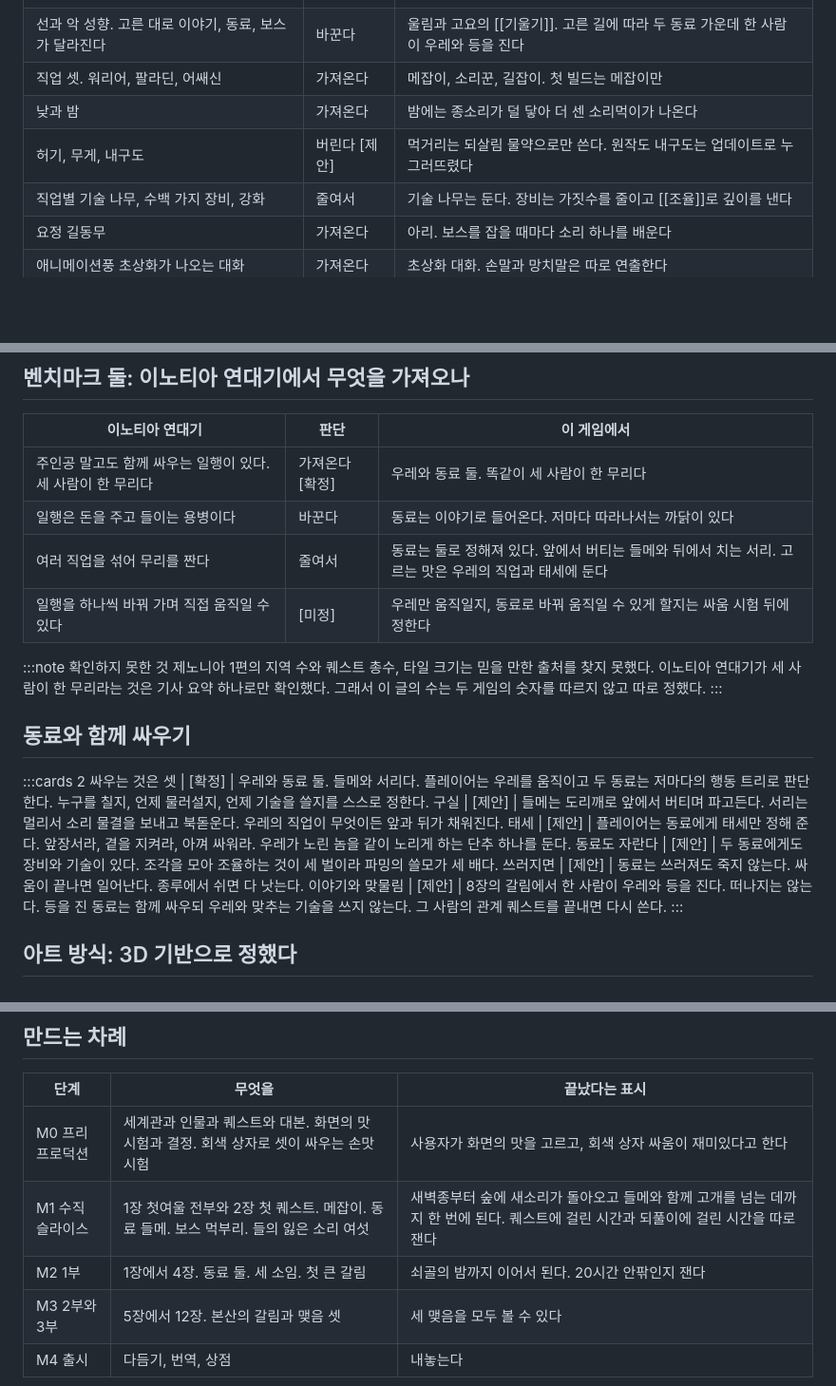
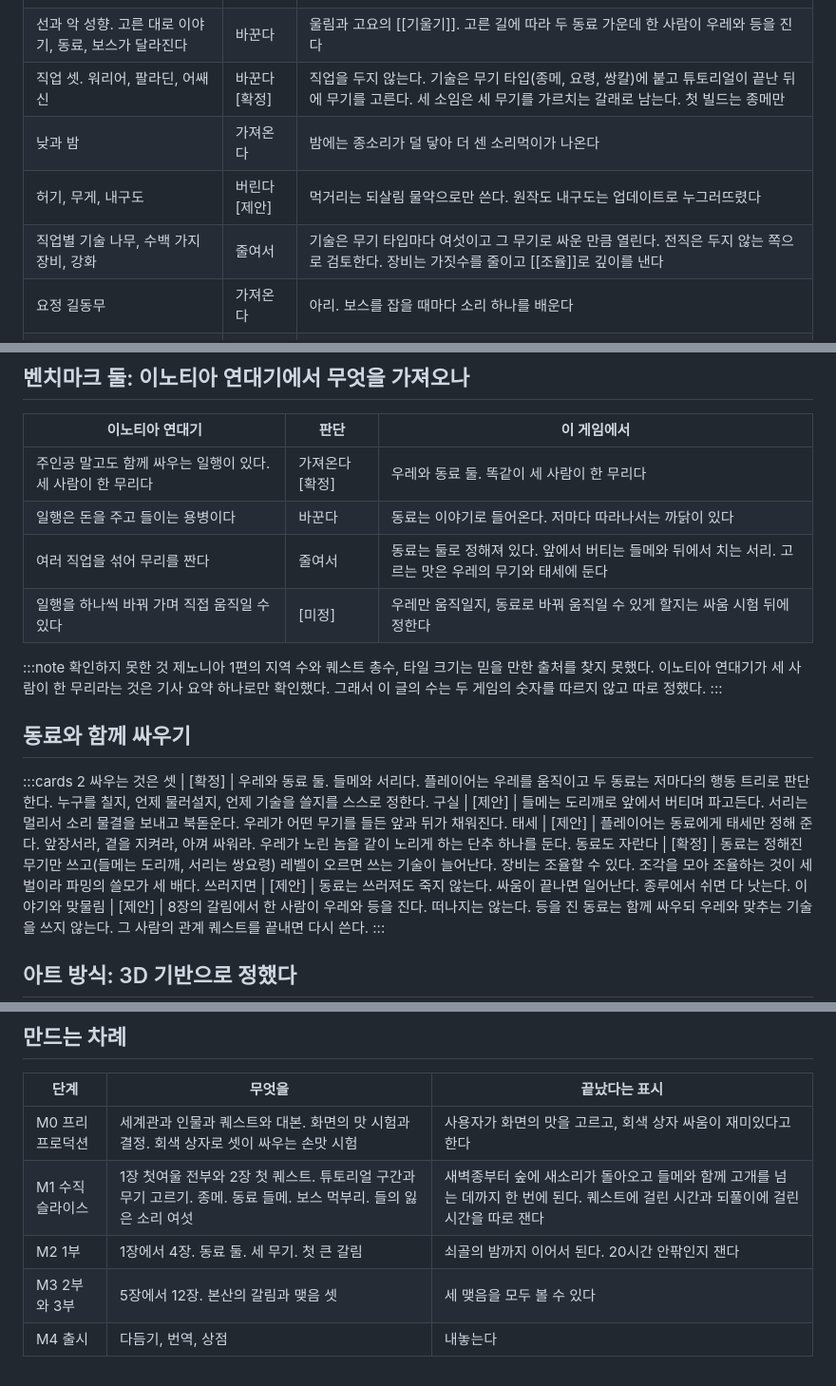
Before and after one commit to qtdqtd002-coder/psy-board, a Markdown page: data/gameplan.md, 3 parts joined by grey strips. Shown at 95% size. Drawn GitHub-style; blank space fills up the shorter version.

Commit message:
board: publish lore (plan)
Co-Authored-By: Claude Opus 5.5 <noreply@anthropic.com>

```diff
--- a/data/gameplan.md
+++ b/data/gameplan.md
@@ -66,10 +66,10 @@
 | 고아 주인공. 양아버지를 잃고 까닭을 찾아 떠난다 | 뼈대만 | 우레와 바우. 다만 바우는 죽지 않고 목소리를 잃는다 |
 | 맞서는 두 세력. 성당기사단과 용혈족 | 뼈대만 | 종단과 고요회. 어느 쪽도 악이 아니다 |
 | 선과 악 성향. 고른 대로 이야기, 동료, 보스가 달라진다 | 바꾼다 | 울림과 고요의 [[기울기]]. 고른 길에 따라 두 동료 가운데 한 사람이 우레와 등을 진다 |
-| 직업 셋. 워리어, 팔라딘, 어쌔신 | 가져온다 | 메잡이, 소리꾼, 길잡이. 첫 빌드는 메잡이만 |
+| 직업 셋. 워리어, 팔라딘, 어쌔신 | 바꾼다 [확정] | 직업을 두지 않는다. 기술은 무기 타입(종메, 요령, 쌍칼)에 붙고 튜토리얼이 끝난 뒤에 무기를 고른다. 세 소임은 세 무기를 가르치는 갈래로 남는다. 첫 빌드는 종메만 |
 | 낮과 밤 | 가져온다 | 밤에는 종소리가 덜 닿아 더 센 소리먹이가 나온다 |
 | 허기, 무게, 내구도 | 버린다 [제안] | 먹거리는 되살림 물약으로만 쓴다. 원작도 내구도는 업데이트로 누그러뜨렸다 |
-| 직업별 기술 나무, 수백 가지 장비, 강화 | 줄여서 | 기술 나무는 둔다. 장비는 가짓수를 줄이고 [[조율]]로 깊이를 낸다 |
+| 직업별 기술 나무, 수백 가지 장비, 강화 | 줄여서 | 기술은 무기 타입마다 여섯이고 그 무기로 싸운 만큼 열린다. 전직은 두지 않는 쪽으로 검토한다. 장비는 가짓수를 줄이고 [[조율]]로 깊이를 낸다 |
 | 요정 길동무 | 가져온다 | 아리. 보스를 잡을 때마다 소리 하나를 배운다 |
 | 애니메이션풍 초상화가 나오는 대화 | 가져온다 | 초상화 대화. 손말과 망치말은 따로 연출한다 |
 | 이동은 네 방향. 대각선이 없다 | 바꾼다 [제안] | 여덟 방향 이동. 지금의 조작 기대에 맞춘다 |
@@ -85,7 +85,7 @@
 |---|---|---|
 | 주인공 말고도 함께 싸우는 일행이 있다. 세 사람이 한 무리다 | 가져온다 [확정] | 우레와 동료 둘. 똑같이 세 사람이 한 무리다 |
 | 일행은 돈을 주고 들이는 용병이다 | 바꾼다 | 동료는 이야기로 들어온다. 저마다 따라나서는 까닭이 있다 |
-| 여러 직업을 섞어 무리를 짠다 | 줄여서 | 동료는 둘로 정해져 있다. 앞에서 버티는 들메와 뒤에서 치는 서리. 고르는 맛은 우레의 직업과 태세에 둔다 |
+| 여러 직업을 섞어 무리를 짠다 | 줄여서 | 동료는 둘로 정해져 있다. 앞에서 버티는 들메와 뒤에서 치는 서리. 고르는 맛은 우레의 무기와 태세에 둔다 |
 | 일행을 하나씩 바꿔 가며 직접 움직일 수 있다 | [미정] | 우레만 움직일지, 동료로 바꿔 움직일 수 있게 할지는 싸움 시험 뒤에 정한다 |
 
 :::note 확인하지 못한 것
@@ -96,9 +96,9 @@
 
 :::cards 2
 싸우는 것은 셋 | [확정] | 우레와 동료 둘. 들메와 서리다. 플레이어는 우레를 움직이고 두 동료는 저마다의 행동 트리로 판단한다. 누구를 칠지, 언제 물러설지, 언제 기술을 쓸지를 스스로 정한다.
-구실 | [제안] | 들메는 도리깨로 앞에서 버티며 파고든다. 서리는 멀리서 소리 물결을 보내고 북돋운다. 우레의 직업이 무엇이든 앞과 뒤가 채워진다.
+구실 | [제안] | 들메는 도리깨로 앞에서 버티며 파고든다. 서리는 멀리서 소리 물결을 보내고 북돋운다. 우레가 어떤 무기를 들든 앞과 뒤가 채워진다.
 태세 | [제안] | 플레이어는 동료에게 태세만 정해 준다. 앞장서라, 곁을 지켜라, 아껴 싸워라. 우레가 노린 놈을 같이 노리게 하는 단추 하나를 둔다.
-동료도 자란다 | [제안] | 두 동료에게도 장비와 기술이 있다. 조각을 모아 조율하는 것이 세 벌이라 파밍의 쓸모가 세 배다.
+동료도 자란다 | [확정] | 동료는 정해진 무기만 쓰고(들메는 도리깨, 서리는 쌍요령) 레벨이 오르면 쓰는 기술이 늘어난다. 장비는 조율할 수 있다. 조각을 모아 조율하는 것이 세 벌이라 파밍의 쓸모가 세 배다.
 쓰러지면 | [제안] | 동료는 쓰러져도 죽지 않는다. 싸움이 끝나면 일어난다. 종루에서 쉬면 다 낫는다.
 이야기와 맞물림 | [제안] | 8장의 갈림에서 한 사람이 우레와 등을 진다. 떠나지는 않는다. 등을 진 동료는 함께 싸우되 우레와 맞추는 기술을 쓰지 않는다. 그 사람의 관계 퀘스트를 끝내면 다시 쓴다.
 :::
@@ -199,8 +199,8 @@ Unity에서 짜는 틀이다. 지금 남아 있는 뼈대와 규칙을 그대로
 | 단계 | 무엇을 | 끝났다는 표시 |
 |---|---|---|
 | M0 프리프로덕션 | 세계관과 인물과 퀘스트와 대본. 화면의 맛 시험과 결정. 회색 상자로 셋이 싸우는 손맛 시험 | 사용자가 화면의 맛을 고르고, 회색 상자 싸움이 재미있다고 한다 |
-| M1 수직 슬라이스 | 1장 첫여울 전부와 2장 첫 퀘스트. 메잡이. 동료 들메. 보스 먹부리. 들의 잃은 소리 여섯 | 새벽종부터 숲에 새소리가 돌아오고 들메와 함께 고개를 넘는 데까지 한 번에 된다. 퀘스트에 걸린 시간과 되풀이에 걸린 시간을 따로 잰다 |
-| M2 1부 | 1장에서 4장. 동료 둘. 세 소임. 첫 큰 갈림 | 쇠골의 밤까지 이어서 된다. 20시간 안팎인지 잰다 |
+| M1 수직 슬라이스 | 1장 첫여울 전부와 2장 첫 퀘스트. 튜토리얼 구간과 무기 고르기. 종메. 동료 들메. 보스 먹부리. 들의 잃은 소리 여섯 | 새벽종부터 숲에 새소리가 돌아오고 들메와 함께 고개를 넘는 데까지 한 번에 된다. 퀘스트에 걸린 시간과 되풀이에 걸린 시간을 따로 잰다 |
+| M2 1부 | 1장에서 4장. 동료 둘. 세 무기. 첫 큰 갈림 | 쇠골의 밤까지 이어서 된다. 20시간 안팎인지 잰다 |
 | M3 2부와 3부 | 5장에서 12장. 본산의 갈림과 맺음 셋 | 세 맺음을 모두 볼 수 있다 |
 | M4 출시 | 다듬기, 번역, 상점 | 내놓는다 |
 
```
Also changed, not shown: other parts of data/gameplan.md (+2 -2 lines).
